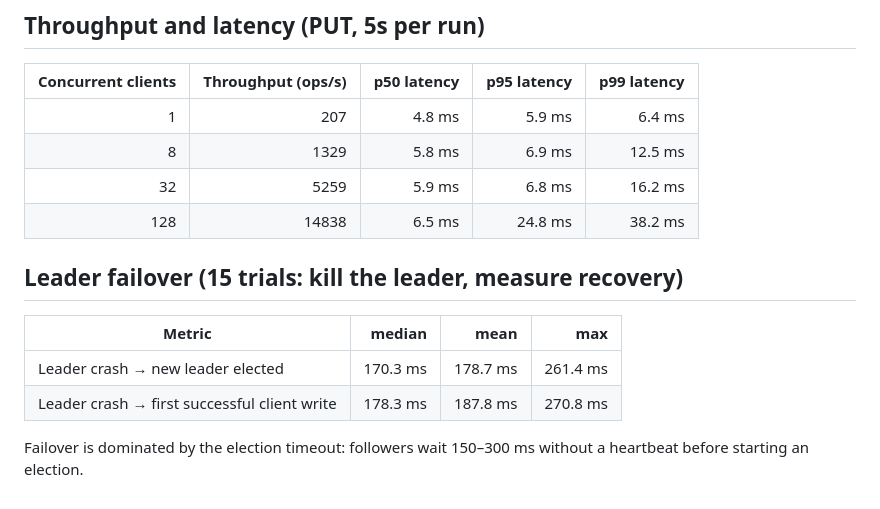
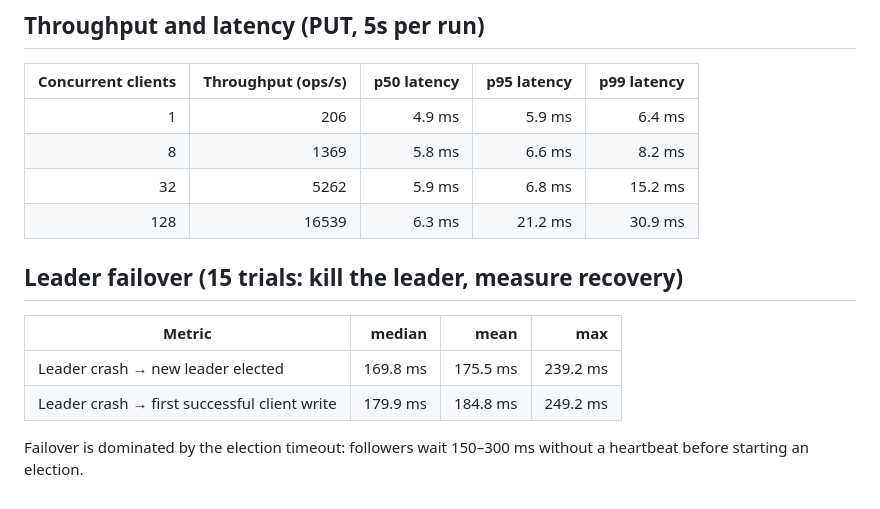
Before and after one commit to DakshTalla/raft-kv, a Markdown page: docs/BENCHMARK.md, the part around the change. GitHub-like rendering.

```diff
--- a/docs/BENCHMARK.md
+++ b/docs/BENCHMARK.md
@@ -11,16 +11,16 @@
 
 | Concurrent clients | Throughput (ops/s) | p50 latency | p95 latency | p99 latency |
 |---:|---:|---:|---:|---:|
-| 1 | 207 | 4.8 ms | 5.9 ms | 6.4 ms |
-| 8 | 1329 | 5.8 ms | 6.9 ms | 12.5 ms |
-| 32 | 5259 | 5.9 ms | 6.8 ms | 16.2 ms |
-| 128 | 14838 | 6.5 ms | 24.8 ms | 38.2 ms |
+| 1 | 206 | 4.9 ms | 5.9 ms | 6.4 ms |
+| 8 | 1369 | 5.8 ms | 6.6 ms | 8.2 ms |
+| 32 | 5262 | 5.9 ms | 6.8 ms | 15.2 ms |
+| 128 | 16539 | 6.3 ms | 21.2 ms | 30.9 ms |
 
 ## Leader failover (15 trials: kill the leader, measure recovery)
 
 | Metric | median | mean | max |
 |---|---:|---:|---:|
-| Leader crash → new leader elected | 170.3 ms | 178.7 ms | 261.4 ms |
-| Leader crash → first successful client write | 178.3 ms | 187.8 ms | 270.8 ms |
+| Leader crash → new leader elected | 169.8 ms | 175.5 ms | 239.2 ms |
+| Leader crash → first successful client write | 179.9 ms | 184.8 ms | 249.2 ms |
 
 Failover is dominated by the election timeout: followers wait 150–300 ms without a heartbeat before starting an election.
```
Also changed, not shown: README.md (+3 -3 lines), docs/screenshots/cluster.png, docs/screenshots/partition.png, 14 other files.
